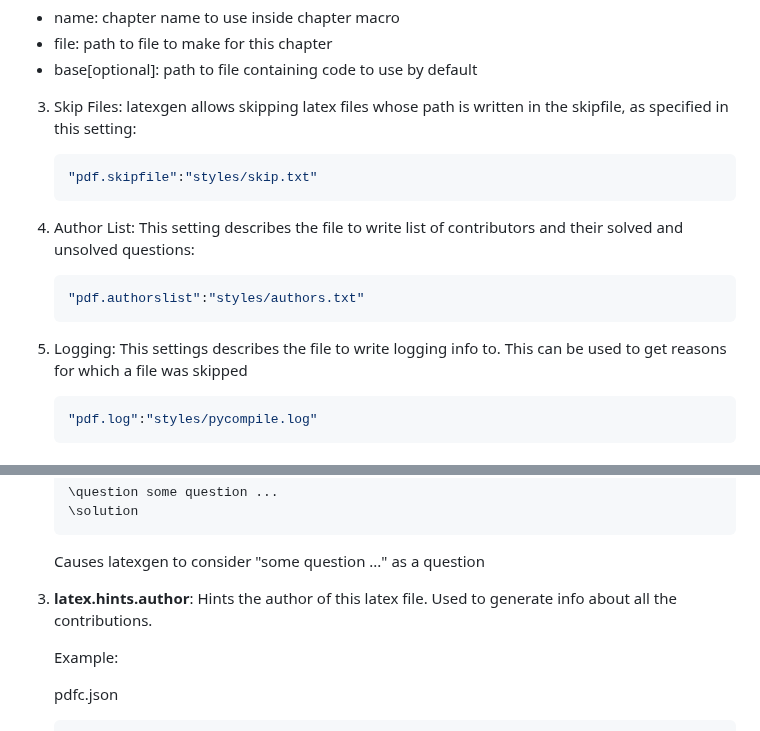
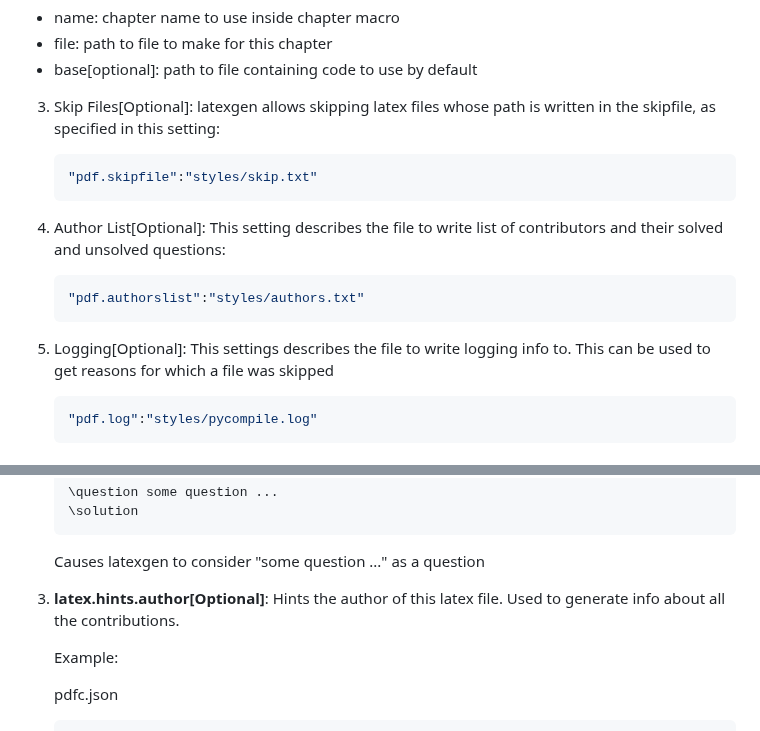
Before and after one commit to Soham-More/latexgen, a Markdown page: README.md, 2 parts joined by grey strips. Drawn GitHub-style.

````diff
--- a/README.md
+++ b/README.md
@@ -54,17 +54,17 @@ This setting lists all the Chapters the latex file will use.
 + file: path to file to make for this chapter
 + base\[optional\]: path to file containing code to use by default
 
-3. Skip Files: latexgen allows skipping latex files whose path is written in the skipfile, as specified in this setting:
+3. Skip Files\[Optional\]: latexgen allows skipping latex files whose path is written in the skipfile, as specified in this setting:
     ```json
     "pdf.skipfile":"styles/skip.txt"
     ```
 
-4. Author List: This setting describes the file to write list of contributors and their solved and unsolved questions:
+4. Author List\[Optional\]: This setting describes the file to write list of contributors and their solved and unsolved questions:
     ```json
     "pdf.authorslist":"styles/authors.txt"
     ```
 
-5. Logging: This settings describes the file to write logging info to. This can be used to get reasons for which a file was skipped
+5. Logging\[Optional\]: This settings describes the file to write logging info to. This can be used to get reasons for which a file was skipped
     ```json
     "pdf.log":"styles/pycompile.log"
     ```
@@ -106,7 +106,7 @@ If any of these the macros from these hints is not in a file, latexgen terminate
     ```
     Causes latexgen to consider "some question ..." as a question
 
-3. **latex.hints.author**: Hints the author of this latex file. Used to generate info about all the contributions.
+3. **latex.hints.author\[Optional\]**: Hints the author of this latex file. Used to generate info about all the contributions.
 
     Example:
 
````
